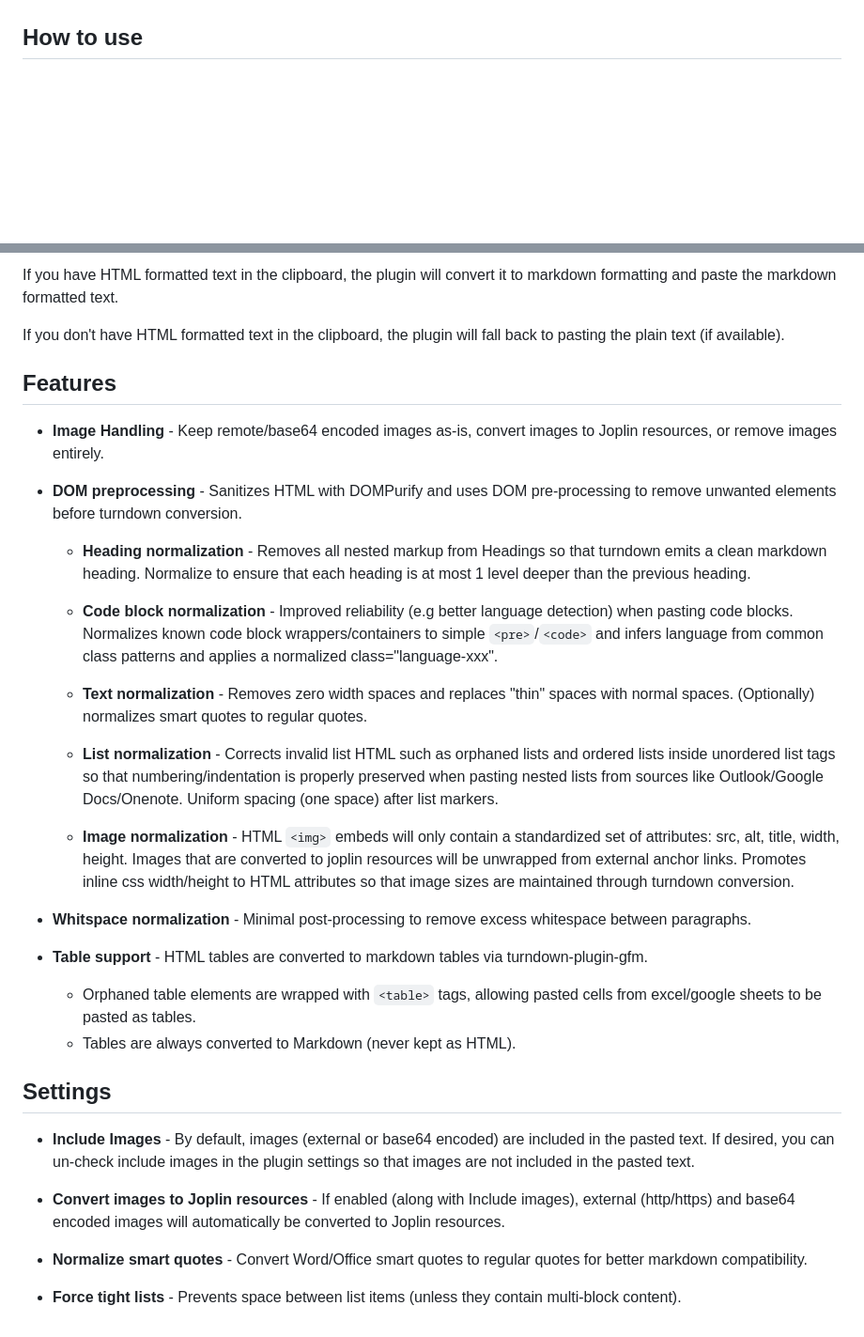
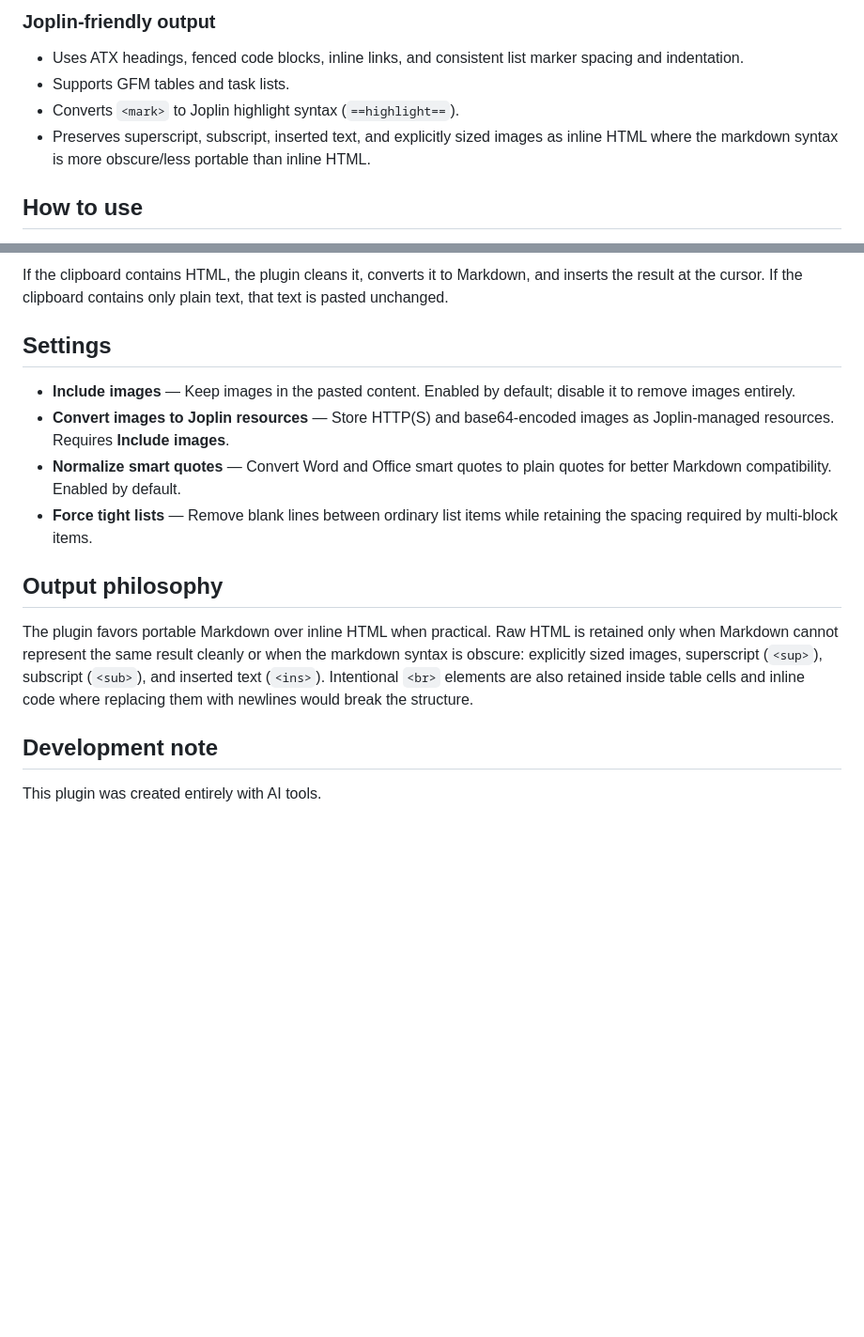
Before and after one commit to bwat47/paste-as-markdown, a Markdown page: README.md, 2 parts joined by grey strips. Shown at 94% size. GitHub-like rendering; blank space fills up the shorter version.

```diff
--- a/README.md
+++ b/README.md
@@ -18,3 +59,9 @@ The plugin prioritizes clean markdown, the only HTML elements that are retained
+### Joplin-friendly output
+
+- Uses ATX headings, fenced code blocks, inline links, and consistent list marker spacing and indentation.
+- Supports GFM tables and task lists.
+- Converts `<mark>` to Joplin highlight syntax (`==highlight==`).
+- Preserves superscript, subscript, inserted text, and explicitly sized images as inline HTML where the markdown syntax is more obscure/less portable than inline HTML.
 
 ## How to use
 
@@ -22,35 +69,17 @@ In the markdown editor, right click and select "Paste HTML as Markdown" (or use
 
-If you have HTML formatted text in the clipboard, the plugin will convert it to markdown formatting and paste the markdown formatted text.
-
-If you don't have HTML formatted text in the clipboard, the plugin will fall back to pasting the plain text (if available).
-
-## Features
-
-- **Image Handling** - Keep remote/base64 encoded images as-is, convert images to Joplin resources, or remove images entirely.
-
-- **DOM preprocessing** - Sanitizes HTML with DOMPurify and uses DOM pre-processing to remove unwanted elements before turndown conversion.
-    - **Heading normalization** - Removes all nested markup from Headings so that turndown emits a clean markdown heading. Normalize to ensure that each heading is at most 1 level deeper than the previous heading.
-
-    - **Code block normalization** - Improved reliability (e.g better language detection) when pasting code blocks. Normalizes known code block wrappers/containers to simple `<pre>`/`<code>` and infers language from common class patterns and applies a normalized class="language-xxx".
-
-    - **Text normalization** - Removes zero width spaces and replaces "thin" spaces with normal spaces. (Optionally) normalizes smart quotes to regular quotes.
-
-    - **List normalization** - Corrects invalid list HTML such as orphaned lists and ordered lists inside unordered list tags so that numbering/indentation is properly preserved when pasting nested lists from sources like Outlook/Google Docs/Onenote. Uniform spacing (one space) after list markers.
-
-    - **Image normalization** - HTML `<img>` embeds will only contain a standardized set of attributes: src, alt, title, width, height. Images that are converted to joplin resources will be unwrapped from external anchor links. Promotes inline css width/height to HTML attributes so that image sizes are maintained through turndown conversion.
-
-- **Whitspace normalization** - Minimal post-processing to remove excess whitespace between paragraphs.
-
-- **Table support** - HTML tables are converted to markdown tables via turndown-plugin-gfm.
-    - Orphaned table elements are wrapped with `<table>` tags, allowing pasted cells from excel/google sheets to be pasted as tables.
-    - Tables are always converted to Markdown (never kept as HTML).
+If the clipboard contains HTML, the plugin cleans it, converts it to Markdown, and inserts the result at the cursor. If the clipboard contains only plain text, that text is pasted unchanged.
 
 ## Settings
 
-- **Include Images** - By default, images (external or base64 encoded) are included in the pasted text. If desired, you can un-check include images in the plugin settings so that images are not included in the pasted text.
+- **Include images** — Keep images in the pasted content. Enabled by default; disable it to remove images entirely.
+- **Convert images to Joplin resources** — Store HTTP(S) and base64-encoded images as Joplin-managed resources. Requires **Include images**.
+- **Normalize smart quotes** — Convert Word and Office smart quotes to plain quotes for better Markdown compatibility. Enabled by default.
+- **Force tight lists** — Remove blank lines between ordinary list items while retaining the spacing required by multi-block items.
 
-- **Convert images to Joplin resources** - If enabled (along with Include images), external (http/https) and base64 encoded images will automatically be converted to Joplin resources.
+## Output philosophy
 
-- **Normalize smart quotes** - Convert Word/Office smart quotes to regular quotes for better markdown compatibility.
+The plugin favors portable Markdown over inline HTML when practical. Raw HTML is retained only when Markdown cannot represent the same result cleanly or when the markdown syntax is obscure: explicitly sized images, superscript (`<sup>`), subscript (`<sub>`), and inserted text (`<ins>`). Intentional `<br>` elements are also retained inside table cells and inline code where replacing them with newlines would break the structure.
 
-- **Force tight lists** - Prevents space between list items (unless they contain multi-block content).
+## Development note
+
+This plugin was created entirely with AI tools.
```
Also changed, not shown: other parts of README.md (+52 -11 lines).
